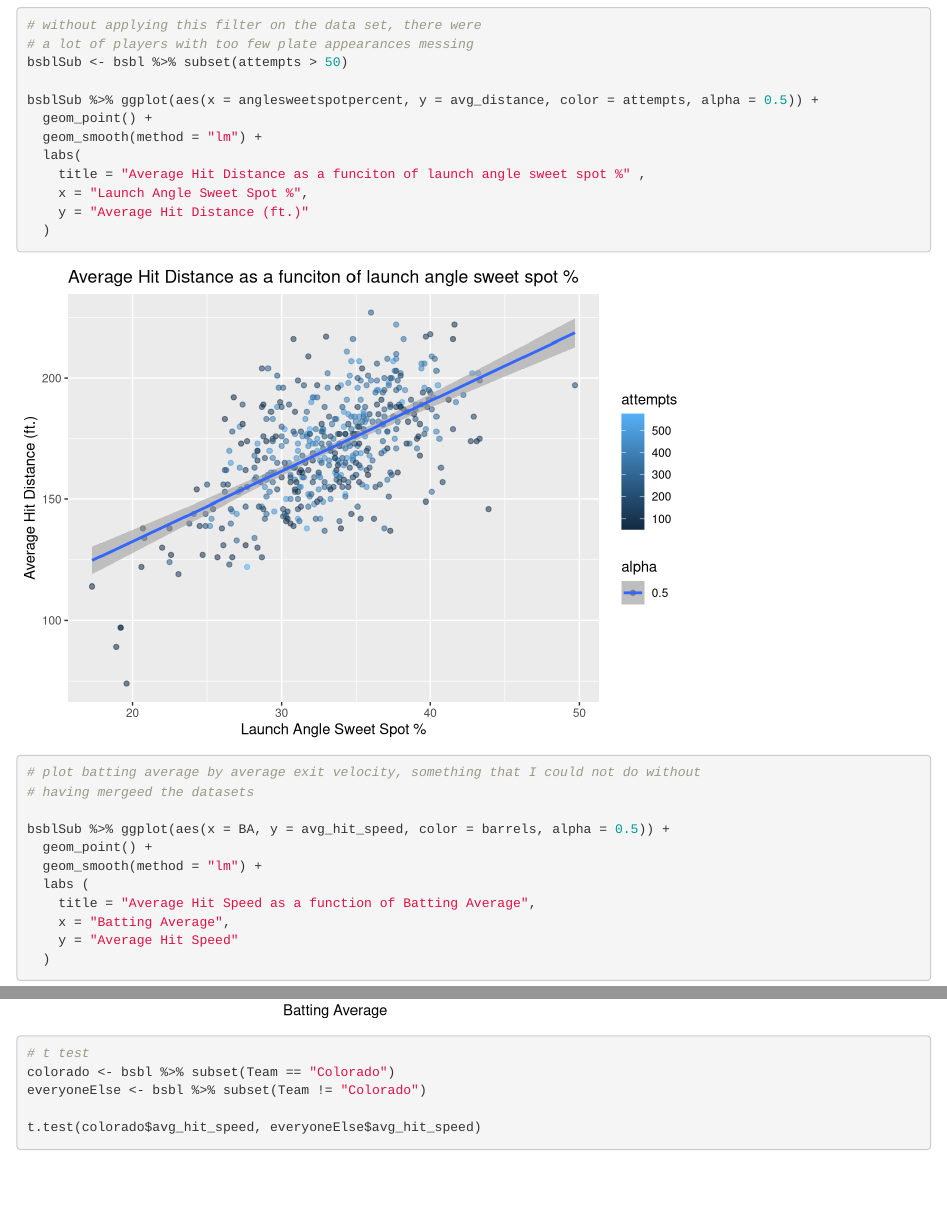
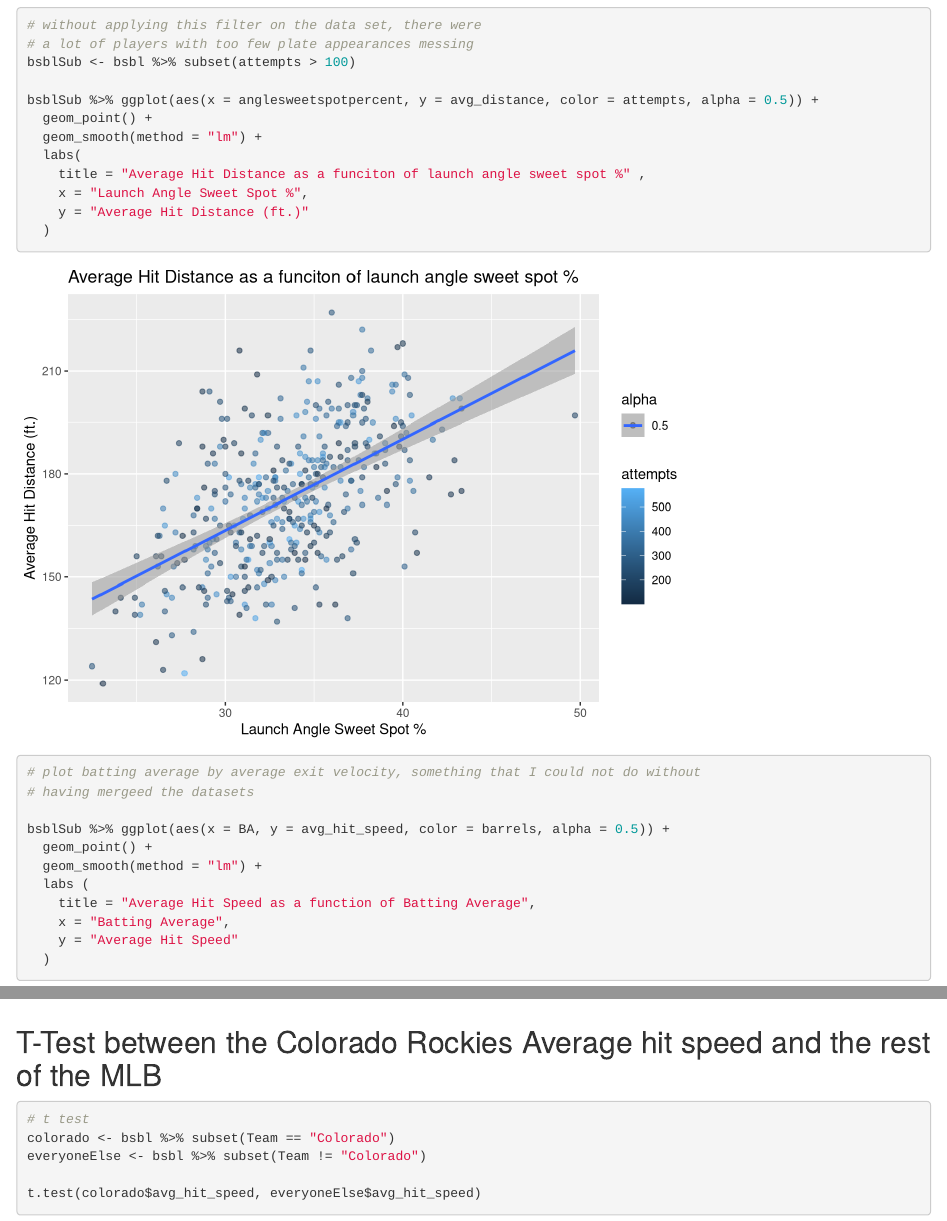
Before and after one commit to GVSU-Sports-Analytics/MLB-2017, an R Markdown document (main.Rmd): the page in a window 1100 px wide, from 1820 px down, and a second part further down, joined at a grey line. Rendered offline with R 4.5, knitr and Pandoc, with nearby package versions; drawn as R Markdown's standard HTML page in place of the format the file asks for.

Commit message:
stopping point after class

````diff
--- a/main.Rmd
+++ b/main.Rmd
@@ -51,7 +51,7 @@ glimpse(bsbl)
 ```{r include = TRUE, warning=FALSE, message=FALSE}
 # without applying this filter on the data set, there were
 # a lot of players with too few plate appearances messing
-bsblSub <- bsbl %>% subset(attempts > 50)
+bsblSub <- bsbl %>% subset(attempts > 100)
 
 bsblSub %>% ggplot(aes(x = anglesweetspotpercent, y = avg_distance, color = attempts, alpha = 0.5)) +
   geom_point() +
@@ -77,6 +77,7 @@ bsblSub %>% ggplot(aes(x = BA, y = avg_hit_speed, color = barrels, alpha = 0.5))
   )
 ```
 
+## T-Test between the Colorado Rockies Average hit speed and the rest of the MLB
 ```{r}
 # t test
 colorado <- bsbl %>% subset(Team == "Colorado")
````
Also changed, not shown: main.html.
